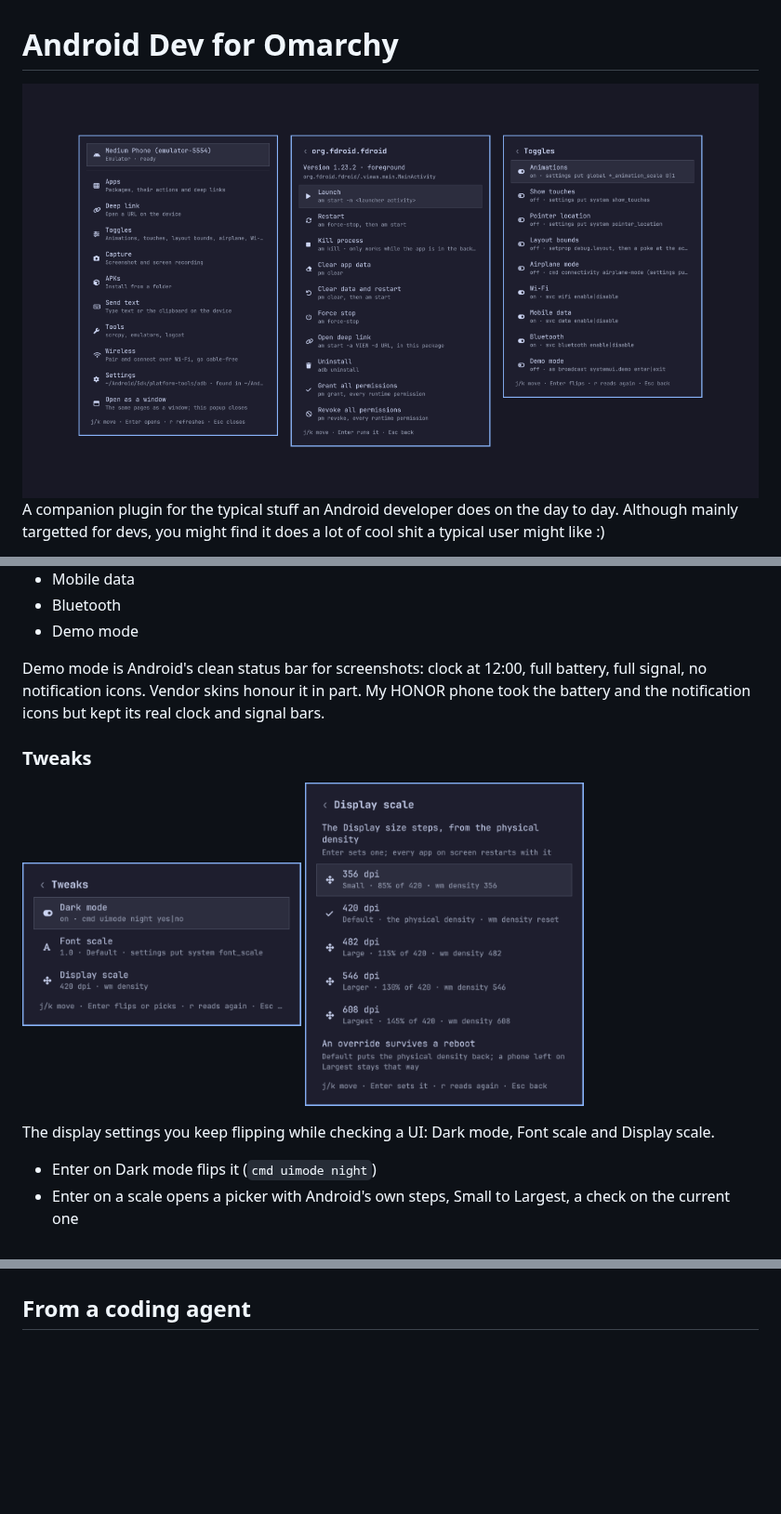
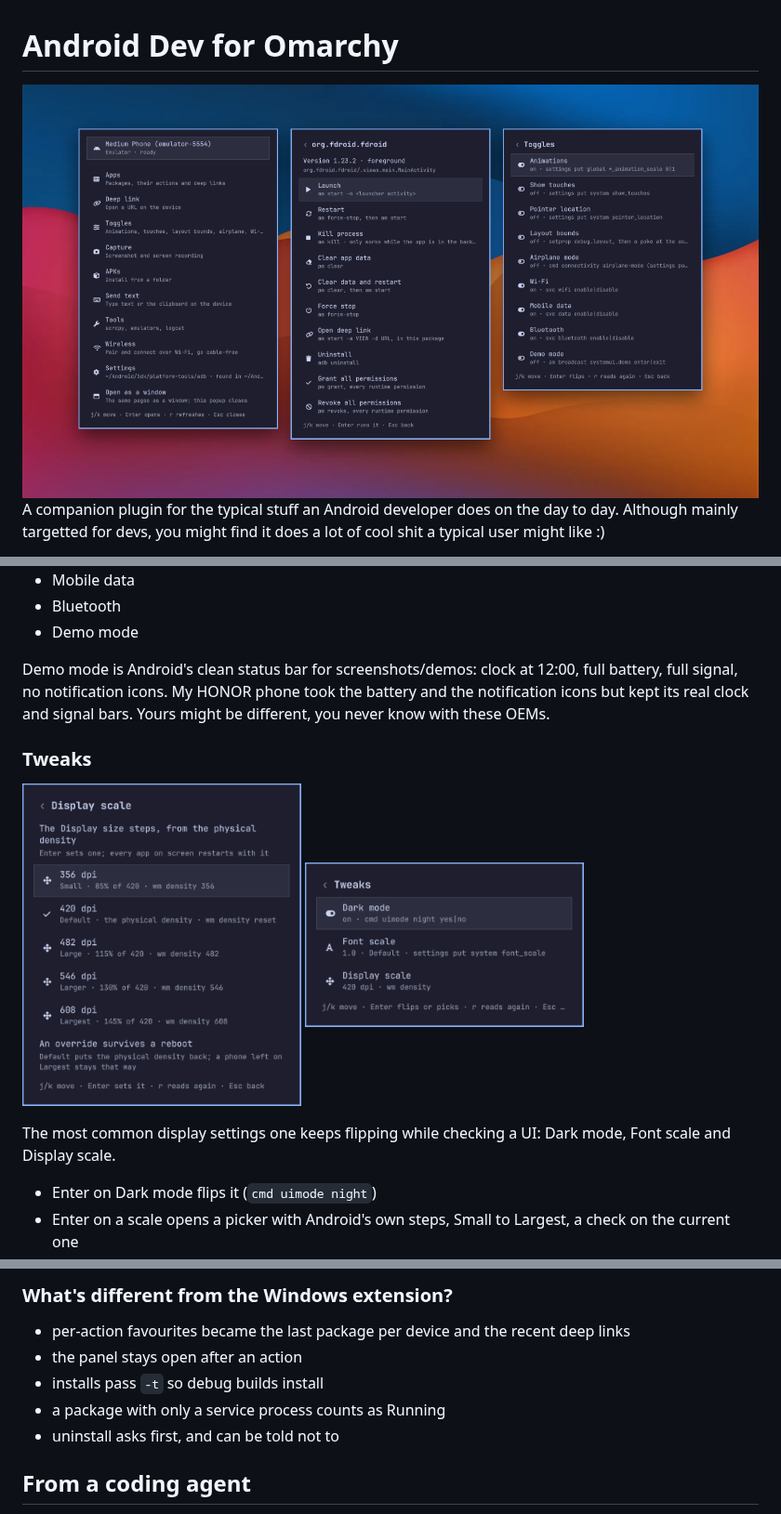
Before and after one commit to CostaFot/omarchy-android-dev, a Markdown page: README.md, 3 parts joined by grey strips. Shown at 93% size. GitHub-like rendering; pictures changed too: preview.png; blank space fills up the shorter version.

Commit message:
1.12.2: Costa's README pass, the FAQ as headings, the preview over the wave wallpaper

```diff
--- a/README.md
+++ b/README.md
@@ -113,16 +115,16 @@ The developer toggles with their current state read from the device. Enter flips
 * Bluetooth
 * Demo mode
 
-Demo mode is Android's clean status bar for screenshots: clock at 12:00, full battery, full signal, no notification icons. Vendor skins honour it in part. My HONOR phone took the battery and the notification icons but kept its real clock and signal bars.
+Demo mode is Android's clean status bar for screenshots/demos: clock at 12:00, full battery, full signal, no notification icons. My HONOR phone took the battery and the notification icons but kept its real clock and signal bars. Yours might be different, you never know with these OEMs.
 
 ### Tweaks
 
 <p>
+<img src="assets/screenshots/tweaks-display.png" width="300" alt="the display scale picker with Android's steps">
 <img src="assets/screenshots/tweaks.png" width="300" alt="the tweaks page: dark mode, font scale, display scale">
-<img src="assets/screenshots/tweaks-display.png" width="300" alt="the display scale picker with Android's steps">
 </p>
 
-The display settings you keep flipping while checking a UI: Dark mode, Font scale and Display scale.
+The most common display settings one keeps flipping while checking a UI: Dark mode, Font scale and Display scale.
 
 * Enter on Dark mode flips it (`cmd uimode night`)
 * Enter on a scale opens a picker with Android's own steps, Small to Largest, a check on the current one
@@ -388,3 +436,10 @@ Emulators show up by their AVD name, as in `Pixel 10 Pro Fold (emulator-5554)`.
+### What's different from the Windows extension?
+
+* per-action favourites became the last package per device and the recent deep links
+* the panel stays open after an action
+* installs pass `-t` so debug builds install
+* a package with only a service process counts as Running
+* uninstall asks first, and can be told not to
 
 ## From a coding agent
 
```
Also changed, not shown: other parts of README.md (+74 -28 lines), AGENTS.md (+2 -2 lines), CHANGELOG.md (+2 -1 lines), assets/preview-background.png (added).
